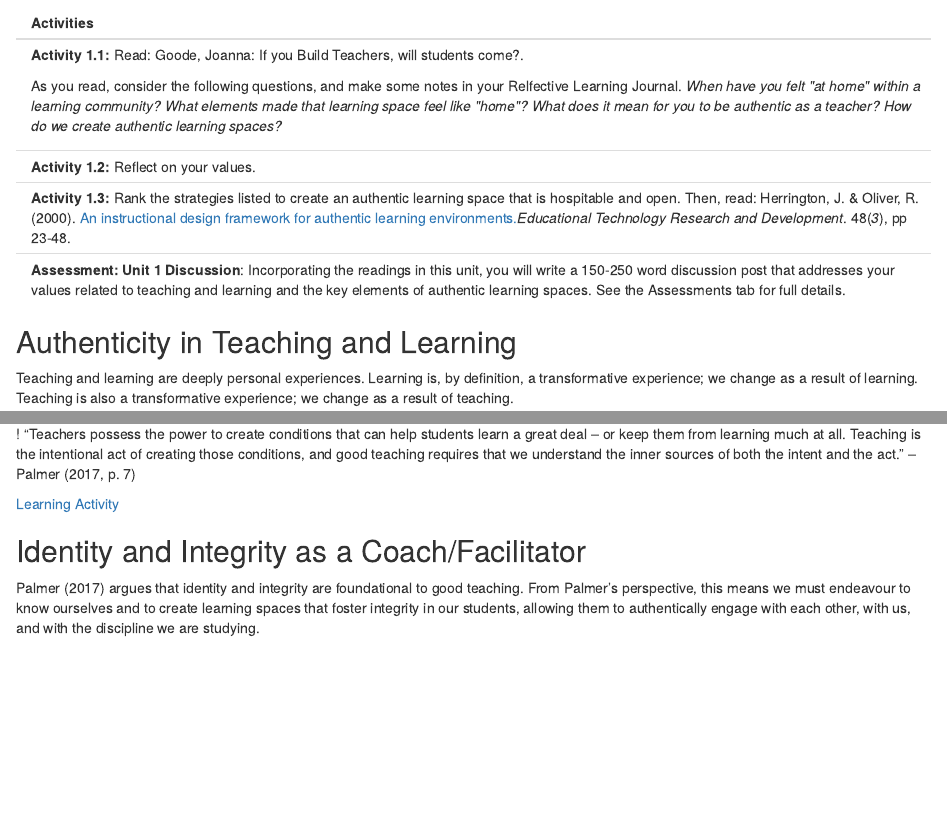
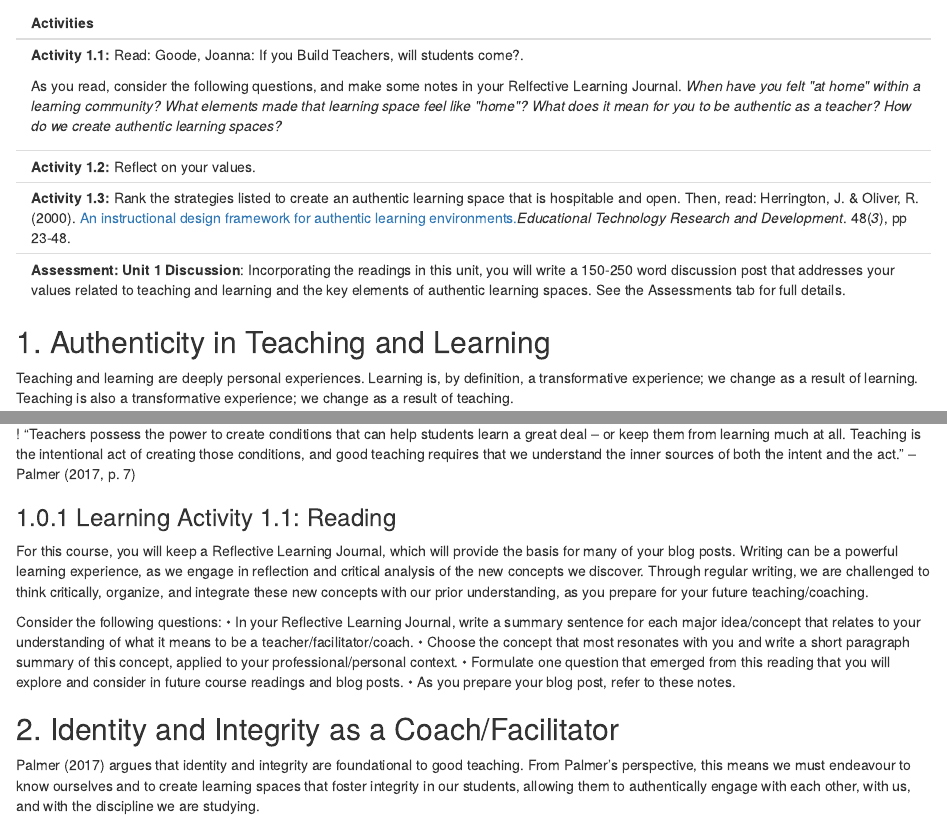
Before and after one commit to ma-lead/ldrs664, an R Markdown document (02-u1.Rmd): the page in a window 1100 px wide, from 730 px down, and a second part further down, joined at a grey line. Rendered offline with R 4.5, knitr and Pandoc, with nearby package versions; drawn as R Markdown's standard HTML page in place of the format the file asks for.

Commit message:
edit book

```diff
--- a/02-u1.Rmd
+++ b/02-u1.Rmd
@@ -60,7 +60,7 @@ These learning activities will engage you in considering the guiding questions
 </tbody>
 </table>
 
-## Authenticity in Teaching and Learning {-}
+## 1. Authenticity in Teaching and Learning {-}
 
 Teaching and learning are deeply personal experiences. Learning is, by definition, a transformative experience; we change as a result of learning. Teaching is also a transformative experience; we change as a result of teaching.
 
@@ -72,9 +72,18 @@ In his book, *The Courage to Teach: Exploring the Inner Landscape of a Teacher's
 
 ! "Teachers possess the power to create conditions that can help students learn a great deal -- or keep them from learning much at all. Teaching is the intentional act of creating those conditions, and good teaching requires that we understand the inner sources of both the intent and the act." -- Palmer (2017, p. 7)
 
-[Learning Activity](https://ma-lead.github.io/ldrs664/00-la-bank#activity-1-1)
+### Learning Activity 1.1: Reading
 
-## Identity and Integrity as a Coach/Facilitator{-}
+For this course, you will keep a Reflective Learning Journal, which will provide the basis for many of your blog posts. Writing can be a powerful learning experience, as we engage in reflection and critical analysis of the new concepts we discover. Through regular writing, we are challenged to think critically, organize, and integrate these new concepts with our prior understanding, as you prepare for your future teaching/coaching.
+
+Consider the following questions:
+•	In your Reflective Learning Journal, write a summary sentence for each major idea/concept that relates to your understanding of what it means to be a teacher/facilitator/coach.
+•	Choose the concept that most resonates with you and write a short paragraph summary of this concept, applied to your professional/personal context.
+•	Formulate one question that emerged from this reading that you will explore and consider in future course readings and blog posts.
+•	As you prepare your blog post, refer to these notes.
+
+
+## 2. Identity and Integrity as a Coach/Facilitator{-}
 
 Palmer (2017) argues that identity and integrity are foundational to good teaching. From Palmer’s perspective, this means we must endeavour to know ourselves and to create learning spaces that foster integrity in our students, allowing them to authentically engage with each other, with us, and with the discipline we are studying.
 
```
Also changed, not shown: 02-u1.Rmd (1 more changed lines).
